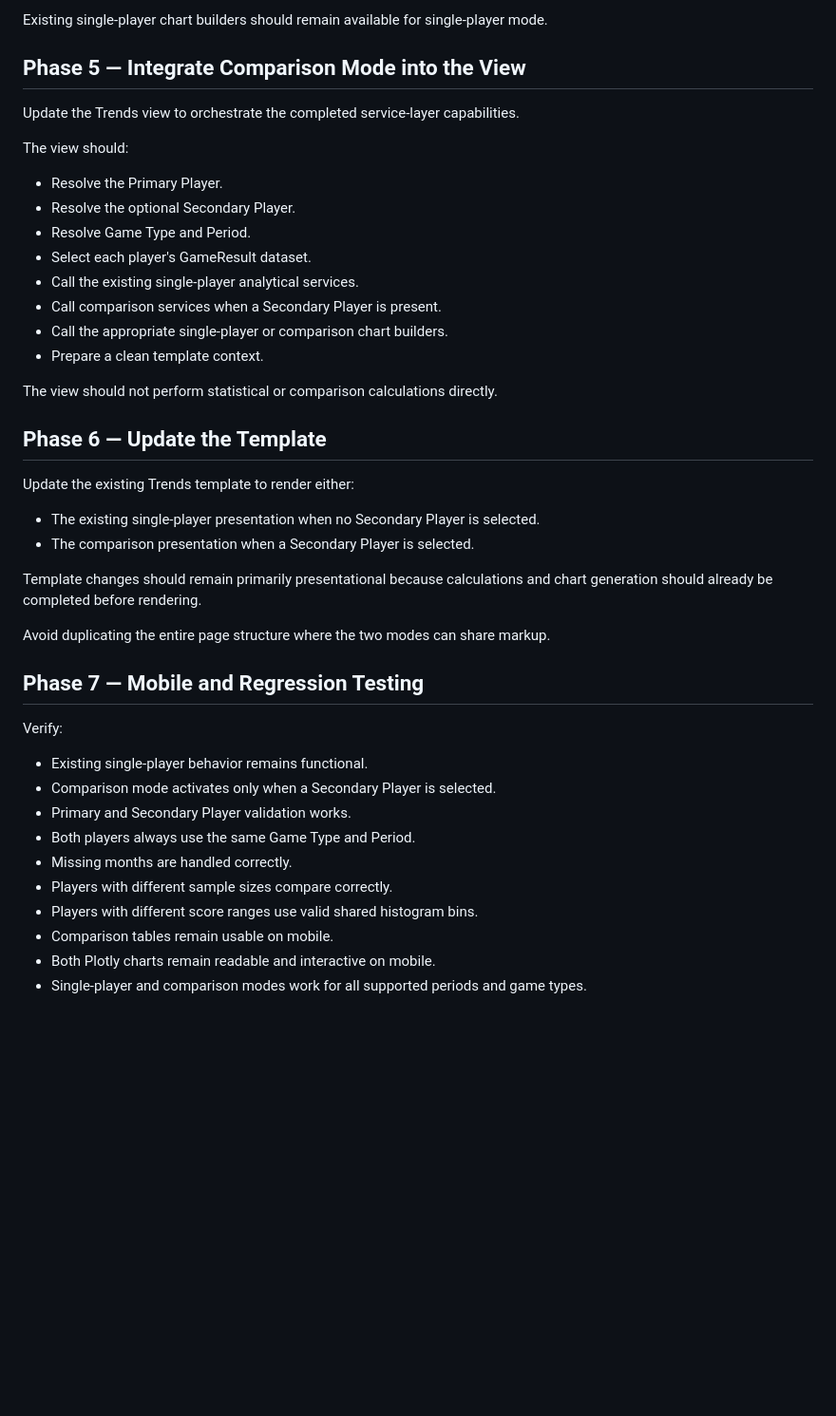
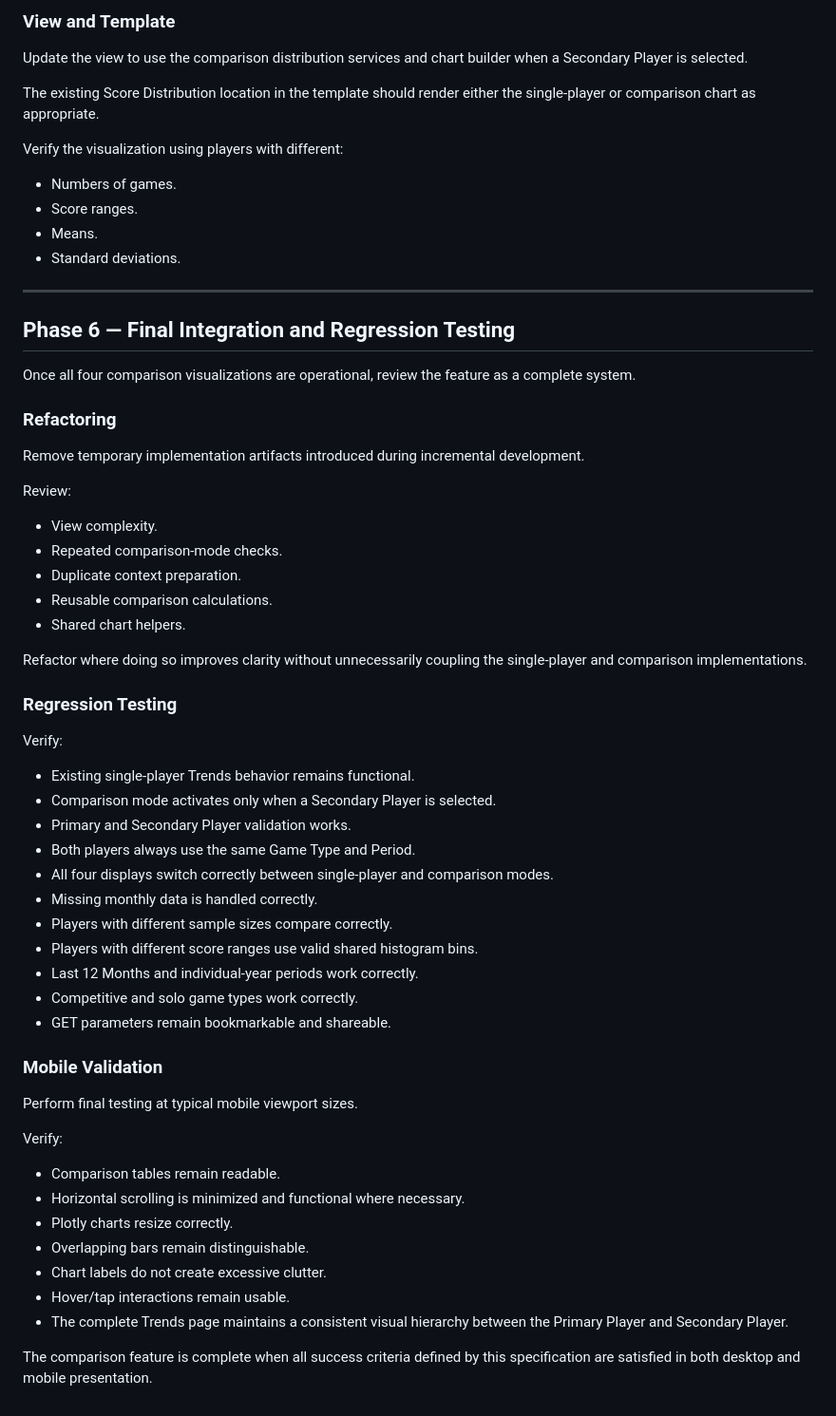
Before and after one commit to ndswecker/wingspan-stats-portal, a Markdown page: docs/features/trendComparison.md, the part around one of its changes. Shown at 95% size. Rendered like a GitHub page; blank space fills up the shorter version.

```diff
--- a/docs/features/trendComparison.md
+++ b/docs/features/trendComparison.md
@@ -409,45 +498,65 @@ Implement:
 
-Existing single-player chart builders should remain available for single-player mode.
+### View and Template
 
-## Phase 5 — Integrate Comparison Mode into the View
+Update the view to use the comparison distribution services and chart builder when a Secondary Player is selected.
 
-Update the Trends view to orchestrate the completed service-layer capabilities.
+The existing Score Distribution location in the template should render either the single-player or comparison chart as appropriate.
 
-The view should:
+Verify the visualization using players with different:
 
-- Resolve the Primary Player.
-- Resolve the optional Secondary Player.
-- Resolve Game Type and Period.
-- Select each player's GameResult dataset.
-- Call the existing single-player analytical services.
-- Call comparison services when a Secondary Player is present.
-- Call the appropriate single-player or comparison chart builders.
-- Prepare a clean template context.
+- Numbers of games.
+- Score ranges.
+- Means.
+- Standard deviations.
 
-The view should not perform statistical or comparison calculations directly.
+---
 
-## Phase 6 — Update the Template
+## Phase 6 — Final Integration and Regression Testing
 
-Update the existing Trends template to render either:
+Once all four comparison visualizations are operational, review the feature as a complete system.
 
-- The existing single-player presentation when no Secondary Player is selected.
-- The comparison presentation when a Secondary Player is selected.
+### Refactoring
 
-Template changes should remain primarily presentational because calculations and chart generation should already be completed before rendering.
+Remove temporary implementation artifacts introduced during incremental development.
 
-Avoid duplicating the entire page structure where the two modes can share markup.
+Review:
 
-## Phase 7 — Mobile and Regression Testing
+- View complexity.
+- Repeated comparison-mode checks.
+- Duplicate context preparation.
+- Reusable comparison calculations.
+- Shared chart helpers.
+
+Refactor where doing so improves clarity without unnecessarily coupling the single-player and comparison implementations.
+
+### Regression Testing
 
 Verify:
 
-- Existing single-player behavior remains functional.
+- Existing single-player Trends behavior remains functional.
 - Comparison mode activates only when a Secondary Player is selected.
 - Primary and Secondary Player validation works.
 - Both players always use the same Game Type and Period.
-- Missing months are handled correctly.
+- All four displays switch correctly between single-player and comparison modes.
+- Missing monthly data is handled correctly.
 - Players with different sample sizes compare correctly.
 - Players with different score ranges use valid shared histogram bins.
-- Comparison tables remain usable on mobile.
-- Both Plotly charts remain readable and interactive on mobile.
-- Single-player and comparison modes work for all supported periods and game types.
+- Last 12 Months and individual-year periods work correctly.
+- Competitive and solo game types work correctly.
+- GET parameters remain bookmarkable and shareable.
+
+### Mobile Validation
+
+Perform final testing at typical mobile viewport sizes.
+
+Verify:
+
+- Comparison tables remain readable.
+- Horizontal scrolling is minimized and functional where necessary.
+- Plotly charts resize correctly.
+- Overlapping bars remain distinguishable.
+- Chart labels do not create excessive clutter.
+- Hover/tap interactions remain usable.
+- The complete Trends page maintains a consistent visual hierarchy between the Primary Player and Secondary Player.
+
+The comparison feature is complete when all success criteria defined by this specification are satisfied in both desktop and mobile presentation.
```
Also changed, not shown: other parts of docs/features/trendComparison.md (+127 -38 lines).
